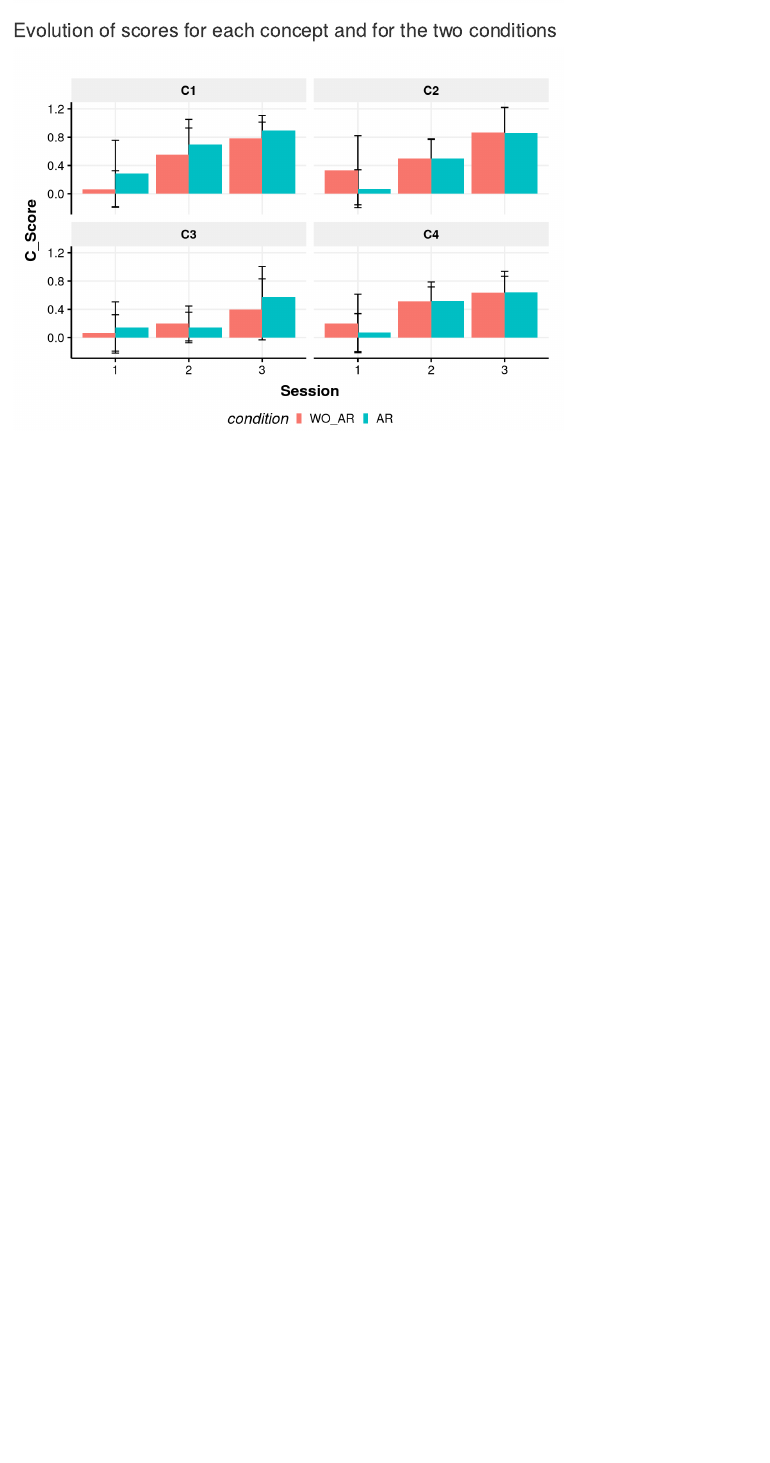
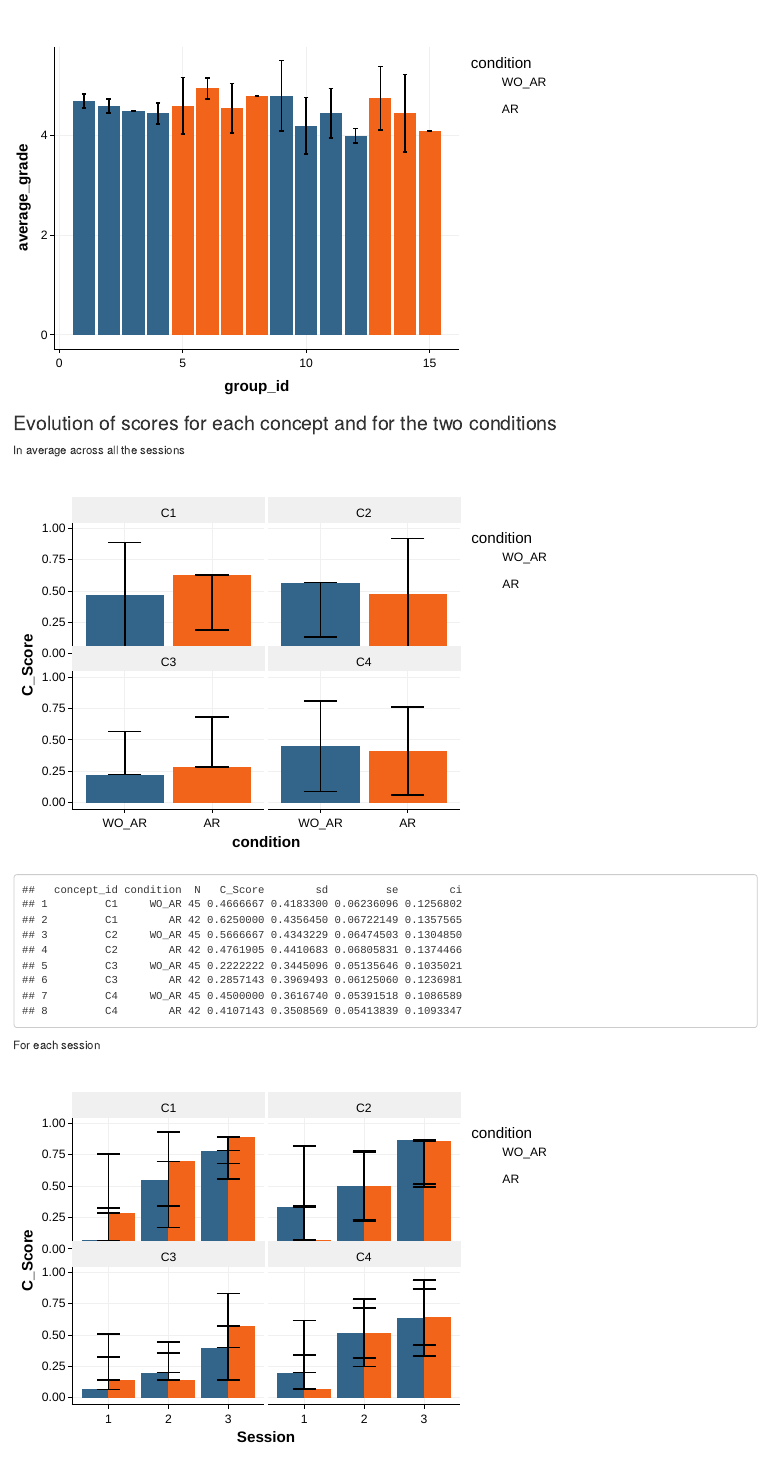
Before and after one commit to WafaJohal/RAnalysis_Thymio_AR_Optique, an R Markdown document (Thymio_AR.Rmd): the page in a window 1100 px wide, from 660 px down before the commit and from 180 px down after it. Rendered offline with R 4.5, knitr and Pandoc, with nearby package versions.

Commit message:
plot and significance test started with anova, todo check if correct

````diff
--- a/Thymio_AR.Rmd
+++ b/Thymio_AR.Rmd
@@ -1,6 +1,8 @@
 ---
 title: "Thymio AR Optique"
-output: html_notebook
+output:
+  html_notebook: default
+  html_document: default
 ---
 
 This sheet presents results of the experiment conducted with two classrooms and aiming to show the effect in terms of learning outcome of the use of augmented reality in a task where learners had to understand basic optic principles related to IR sensors of Thymio.
@@ -33,13 +35,14 @@ summ_freq = summarySE(AR_results, measurevar="average_grade", groupvars=c("group
 summ_freq[is.na(summ_freq)] <- 0
 p = ggplot(summ_freq, aes(x=group_id, y=average_grade, fill=condition, group=1)) +
     geom_errorbar(aes(ymin=average_grade-sd, ymax=average_grade+sd), width=.1) +
-    geom_bar(stat="identity") +theme_Publication()
-p
+    geom_bar(stat="identity") +theme_Publication()+  scale_fill_activities_Publication()
+ggplotly(p)
 ```
 
 
 
 ### Evolution of scores for each concept and for the two conditions
+In average across all the sessions
 ```{r, echo=FALSE, message=FALSE, warning=FALSE}
 library(plyr)
 AR_results <- melt(AR_results, measure.vars=c("C11","C12","C13", "C21","C22","C23","C31","C32","C33","C41","C42","C43"))
@@ -71,11 +74,26 @@ tmp_c4$concept_id = "C4"
 
 AR_results =  rbind(tmp_c1, rbind(tmp_c2,rbind(tmp_c3,tmp_c4)))
 
+summ_freq = summarySE(AR_results, measurevar="C_Score", groupvars=c("concept_id","condition"))
+summ_freq[is.na(summ_freq)] <- 0
+attach(summ_freq)
+p = ggplot(summ_freq, aes(x=condition, y=C_Score, fill=condition, group = factor(condition))) +
+    geom_errorbar(aes(ymin=C_Score-sd, ymax=C_Score+sd), width=.1) +
+    geom_bar(stat="identity",position = position_dodge(width = 0.9)) +theme_Publication() + facet_wrap(~concept_id)+ylim(0,1)+
+   scale_fill_activities_Publication()
+ggplotly(p)
+print(summ_freq)
+```
+For each session
+```{r, echo=FALSE, message=FALSE, warning=FALSE}
 summ_freq = summarySE(AR_results, measurevar="C_Score", groupvars=c("concept_id","condition","Session"))
 summ_freq[is.na(summ_freq)] <- 0
 attach(summ_freq)
 p = ggplot(summ_freq, aes(x=Session, y=C_Score, fill=condition, group = factor(condition))) +
     geom_errorbar(aes(ymin=C_Score-sd, ymax=C_Score+sd), width=.1) +
-    geom_bar(stat="identity",position = position_dodge(width = 0.9)) +theme_Publication() + facet_wrap(~concept_id)
-p
+    geom_bar(stat="identity",position = position_dodge(width = 0.9)) +theme_Publication() + facet_wrap(~concept_id)+ylim(0,1)+
+   scale_fill_activities_Publication()
+ggplotly(p)
+print(summ_freq)
+attach(AR_results)
 ```
````
Also changed, not shown: Thymio_AR.nb.html, Thymio_AR.Rmd (12 more changed lines).
